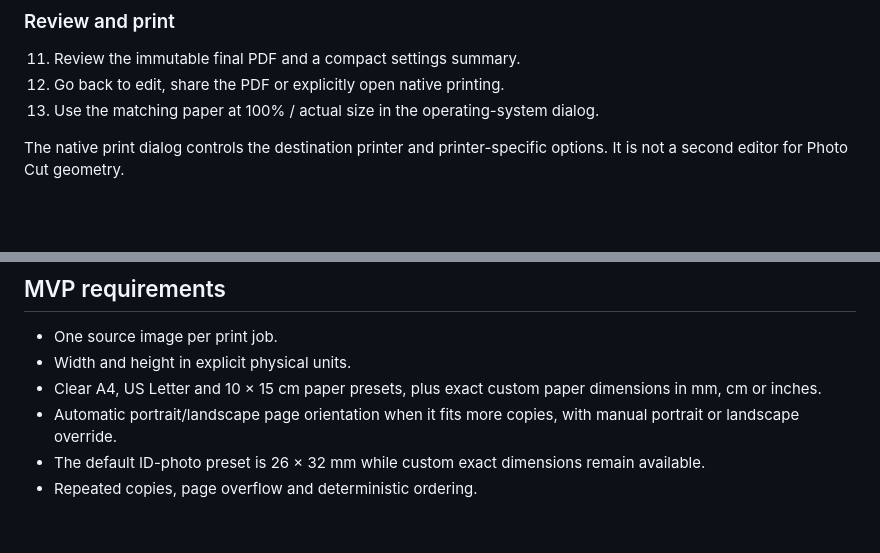
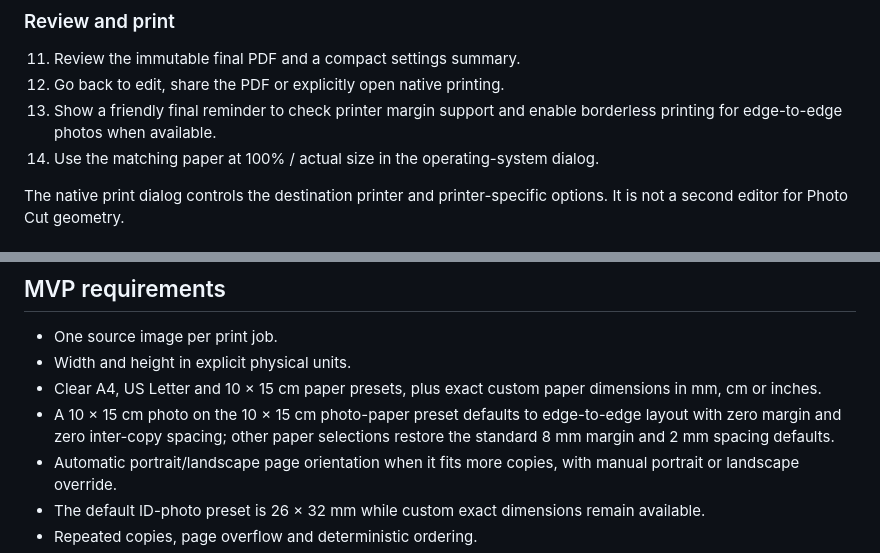
Before and after one commit to FranPerezSevilla/photo-cut, a Markdown page: project/product.md, 2 parts joined by grey strips. Drawn GitHub-style; blank space fills up the shorter version.

Commit message:
M4-T14: document photo-paper defaults and reminder

```diff
--- a/project/product.md
+++ b/project/product.md
@@ -46,7 +46,8 @@ a separate preview screen for ordinary configuration.
 
 11. Review the immutable final PDF and a compact settings summary.
 12. Go back to edit, share the PDF or explicitly open native printing.
-13. Use the matching paper at 100% / actual size in the operating-system dialog.
+13. Show a friendly final reminder to check printer margin support and enable borderless printing for edge-to-edge photos when available.
+14. Use the matching paper at 100% / actual size in the operating-system dialog.
 
 The native print dialog controls the destination printer and printer-specific
 options. It is not a second editor for Photo Cut geometry.
@@ -71,6 +72,7 @@ remains language-neutral.
 - One source image per print job.
 - Width and height in explicit physical units.
 - Clear A4, US Letter and 10 × 15 cm paper presets, plus exact custom paper dimensions in mm, cm or inches.
+- A 10 × 15 cm photo on the 10 × 15 cm photo-paper preset defaults to edge-to-edge layout with zero margin and zero inter-copy spacing; other paper selections restore the standard 8 mm margin and 2 mm spacing defaults.
 - Automatic portrait/landscape page orientation when it fits more copies, with manual portrait or landscape override.
 - The default ID-photo preset is 26 × 32 mm while custom exact dimensions remain available.
 - Repeated copies, page overflow and deterministic ordering.
```
